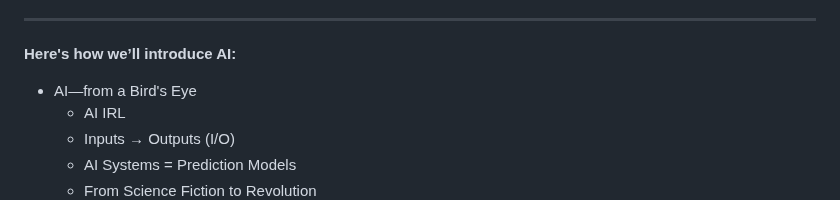
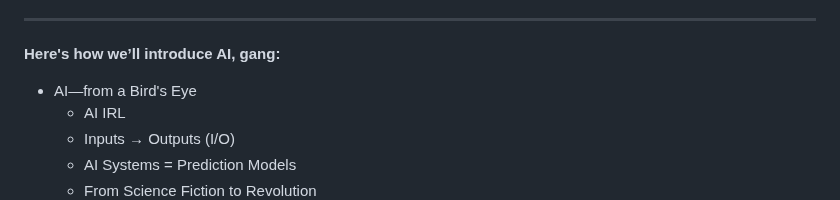
Before and after one commit to nuttlabs/the-streamline, a Markdown page: ulysses/The Streamline/AI—from a Bird's Eye.md, the part around the change. Rendered like a GitHub page.

Commit message:
sync(AI—from a Bird's Eye,6466a80e303132076b07f284)

```diff
--- a/ulysses/The Streamline/AI—from a Bird's Eye.md
+++ b/ulysses/The Streamline/AI—from a Bird's Eye.md
@@ -2,7 +2,7 @@
 
 ---
 
-**Here's how we’ll introduce AI:**
+**Here's how we’ll introduce AI, gang:**
 
 - AI—from a Bird's Eye
 	- AI IRL
```
